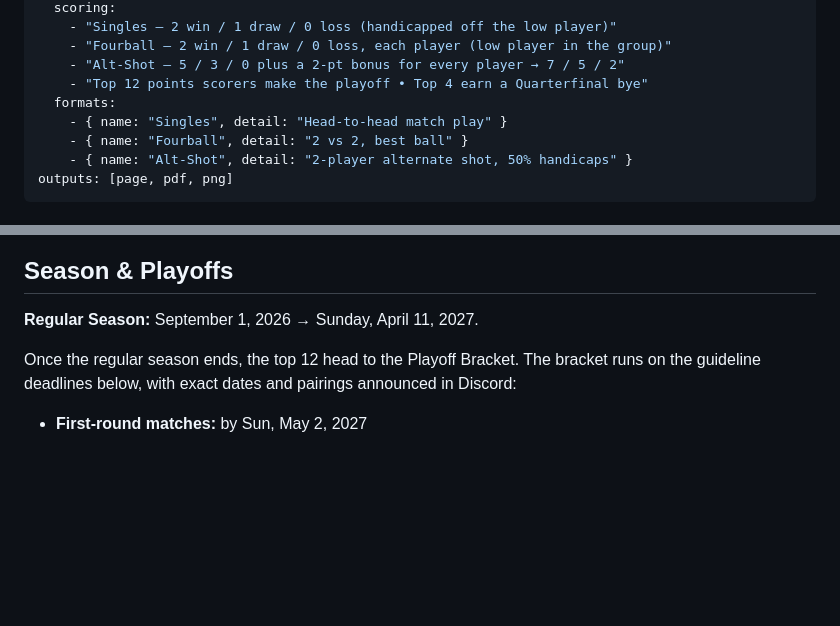
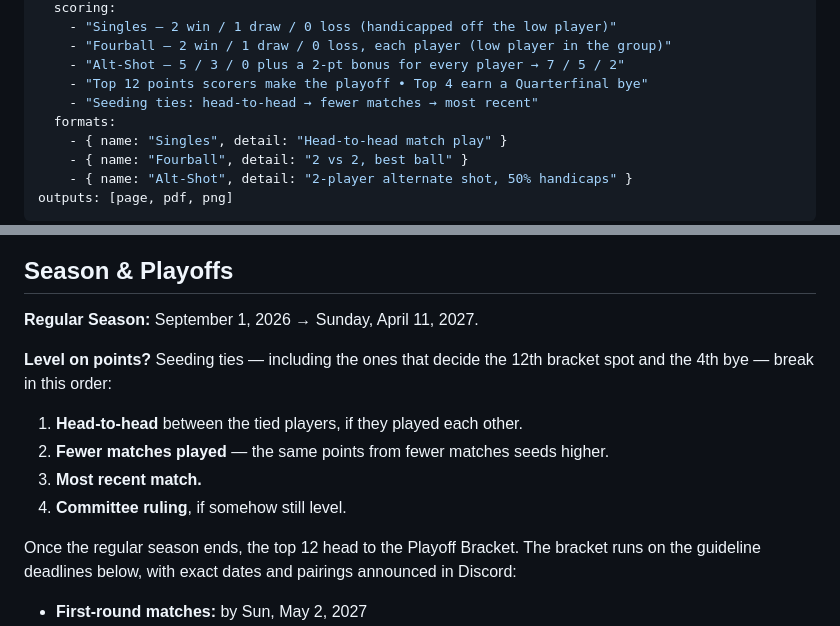
Before and after one commit to omarmjhd/strohs.club, a Markdown page: content/competitions/opnszn.md, 2 parts joined by grey strips. GitHub-like rendering; blank space fills up the shorter version.

```diff
--- a/content/competitions/opnszn.md
+++ b/content/competitions/opnszn.md
@@ -43,6 +43,7 @@ social:
     - "Fourball — 2 win / 1 draw / 0 loss, each player (low player in the group)"
     - "Alt-Shot — 5 / 3 / 0 plus a 2-pt bonus for every player → 7 / 5 / 2"
     - "Top 12 points scorers make the playoff • Top 4 earn a Quarterfinal bye"
+    - "Seeding ties: head-to-head → fewer matches → most recent"
   formats:
     - { name: "Singles", detail: "Head-to-head match play" }
     - { name: "Fourball", detail: "2 vs 2, best ball" }
@@ -104,6 +105,13 @@ Play it **Ryder-Cup style** — before the match, decide who tees off on the **o
 
 **Regular Season:** September 1, 2026 → Sunday, April 11, 2027.
 
+**Level on points?** Seeding ties — including the ones that decide the 12th bracket spot and the 4th bye — break in this order:
+
+1. **Head-to-head** between the tied players, if they played each other.
+2. **Fewer matches played** — the same points from fewer matches seeds higher.
+3. **Most recent match.**
+4. **Committee ruling**, if somehow still level.
+
 Once the regular season ends, the top 12 head to the Playoff Bracket. The bracket runs on the guideline deadlines below, with exact dates and pairings announced in Discord:
 
 - **First-round matches:** by Sun, May 2, 2027
```
Also changed, not shown: content/competitions/muni-tour.md (+16 -4 lines), docs/RECONCILIATION.md (+6 -5 lines).
